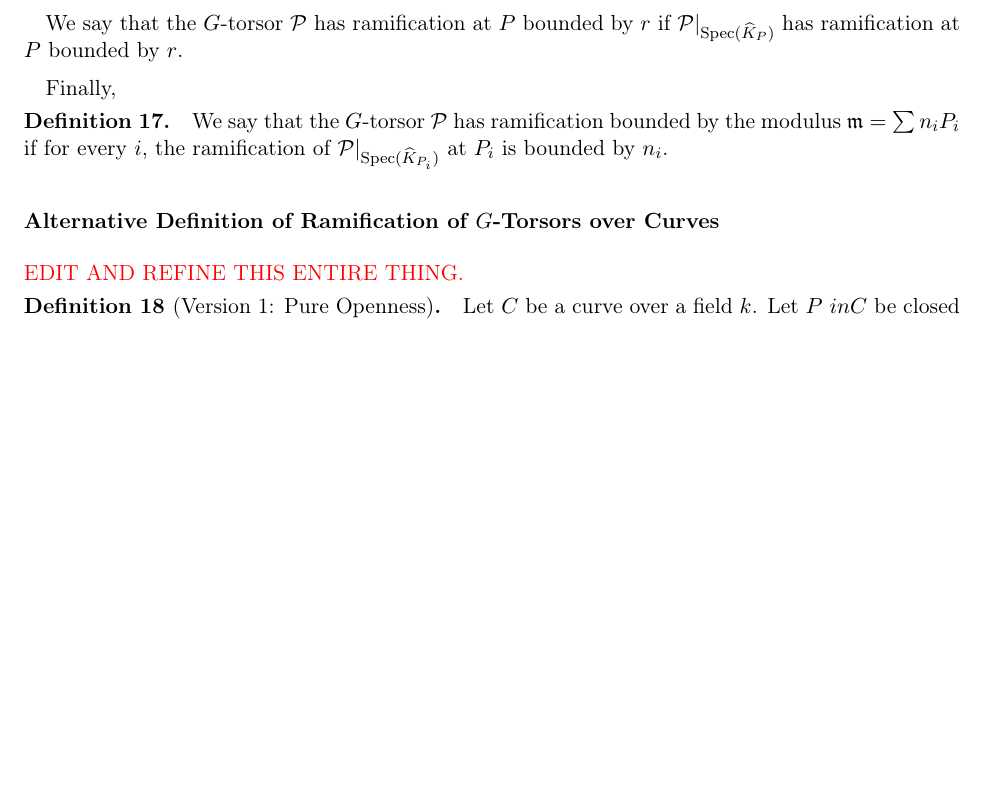
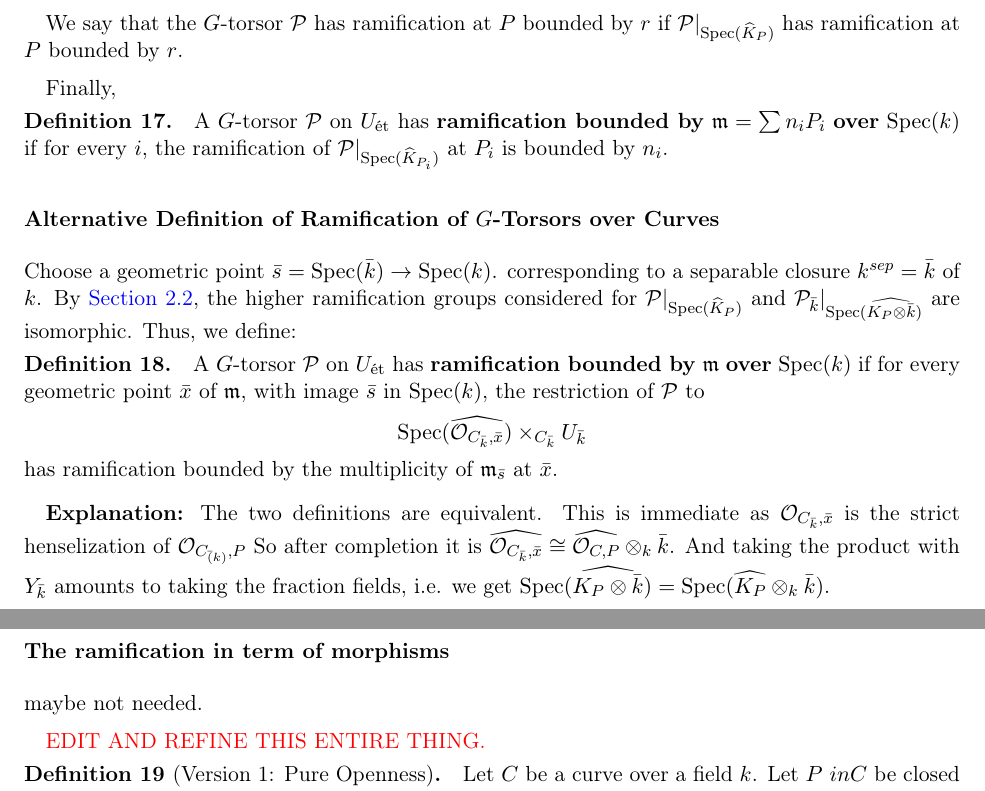
Before and after one commit to thesecondassaf/thesis_final, a LaTeX document (main.tex, which reads sections/Preliminaries/Preliminaries.tex): part of page 11 of 23 before the commit and two parts of pages 11 and 12 of 23 after it, the two joined at a grey line, cut so that both start at the same text, the shorter picture padded with empty space. Compiled offline with pdfLaTeX.

Commit message:
Finished definitions of ramification

```diff
--- a/sections/Preliminaries/Preliminaries.tex
+++ b/sections/Preliminaries/Preliminaries.tex
@@ -348,26 +358,32 @@ We say that the $G$-torsor $\cP$ has ramification at $P$ bounded by $r$ if $\cP|
 
 Finally,
 \begin{definition}
-We say that the $G$-torsor $\cP$ has ramification bounded by the modulus $\mathfrak{m} = \sum n_i P_i$ if for every $i$, the ramification of $\cP|_{\Spec(\widehat{K}_{P_i})}$ at $P_i$ is bounded by $n_i$.
+A $G$-torsor $\cP$ on $U_{\text{ét}}$ has \textbf{ramification bounded by} $\mdls=\sum n_i P_i$ \textbf{over} $\Spec(k)$
+if for every $i$, the ramification of $\cP|_{\Spec(\widehat{K}_{P_i})}$ at $P_i$ is bounded by $n_i$.
 \end{definition}
 
 \subsubsection*{Alternative Definition of Ramification of \texorpdfstring{$G$-Torsors}{G-Torsors} over Curves}
+Choose a geometric point $\bar{s}=\Spec(\bar{k}) \to \Spec(k)$. corresponding to a separable closure $k^{sep}=\bar{k}$ of $k$.
+By \Cref{subsubsection:structure_theorems_ramification}, the higher ramification groups considered for $\cP|_{\Spec(\widehat{K}_P)}$
+and $\cP_{\bar{k}}|_{\Spec(\widehat{K_P \otimes \bar{k}})}$ are isomorphic.
+Thus, we define:
 
 
+\begin{definition}
+A $G$-torsor $\cP$ on $U_{\text{ét}}$ has \textbf{ramification bounded by} $\mdls$ \textbf{over} $\Spec(k)$ if for every geometric point
+$\bar{x}$ of $\mdls$, with image $\bar{s}$ in $\Spec(k)$, the restriction of $\cP$ to
+\[ \Spec(\widehat{\mathcal{O}_{C_{\bar{k}},\bar{x}}}) \times_{C_{\bar{k}}} U_{\bar{k}} \]
+has ramification bounded by the multiplicity of $\mdls_{\bar{s}}$ at $\bar{x}$.
+\end{definition}
 
+\textbf{Explanation:} The two definitions are equivalent.
+This is immediate as $\Oo_{C_{\bar{k}},\bar{x}}$ is the strict henselization of $\Oo_{C_{\bar(k)},P}$
+So after completion it is $\widehat{\Oo_{C_{\bar{k}},\bar{x}}} \cong \widehat{\Oo_{C,P}} \otimes_{k} \bar{k}$.
+And taking the product with $Y_{\bar{k}}$ amounts to taking the fraction fields, i.e. we get
+$\Spec(\widehat{K_P \otimes \bar{k}})=\Spec(\widehat{K_P} \otimes_k \bar{k})$.
 
-%Pulling back $\cP$ to $\Spec
-
-
-
-% \begin{definition}
-% A $G$-torsor $\cP$ on $U_{\text{ét}}$ has \textbf{ramification bounded by} $\mdls$ \textbf{over} $\Spec(k)$ if for every index $i$ and every geometric point
-% $\bar{x} \in C(\bar{k})$ lying over $P_i$, the restriction of $\cP$ to
-% \[
-% \Spec(\widehat{\mathcal{O}_{C_{\bar{k}},\bar{x}}}) \times_{C_{\bar{k}}} U_{\bar{k}}
-% \]
-% has ramification bounded by the multiplicity $n_i$ (i.e., the multiplicity of $\mathfrak{m}$ at $P_i$).
-% \end{definition}
+\subsubsection*{The ramification in term of morphisms}
+maybe not needed.
 
 % %This is equivilant to homomorphism defintion.%
 
```
Also changed, not shown: main.pdf, sections/Preliminaries/Preliminaries.tex (12 more changed lines), 5 other files.
